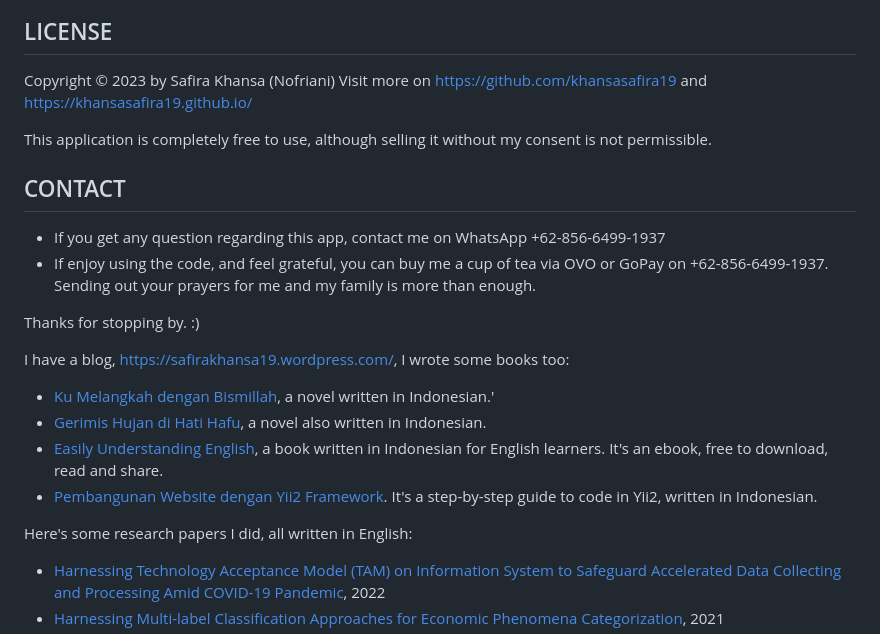
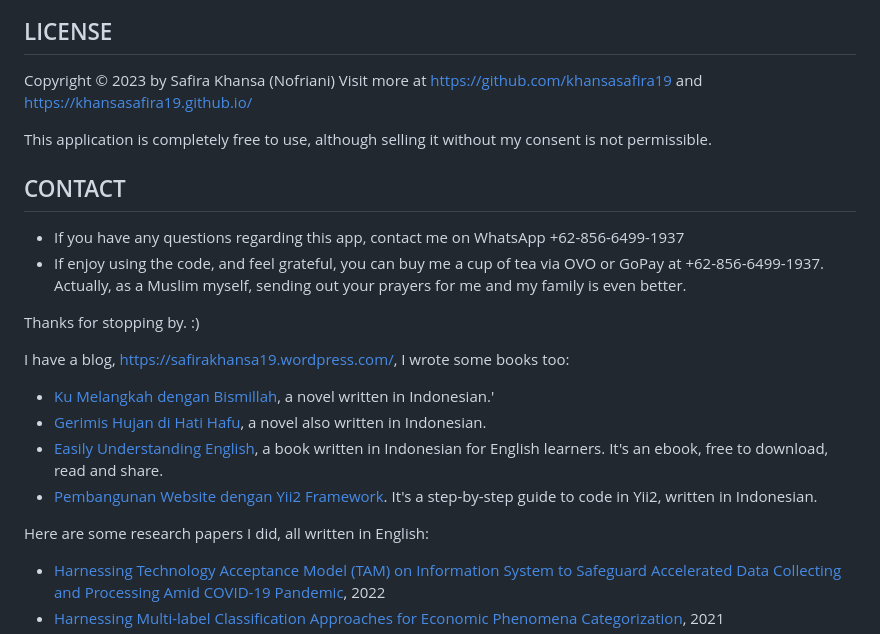
Before and after one commit to khansasafira19/sk-phenomena-recording-portal, a Markdown page: README.md, the part around the change printed below. GitHub-like rendering.

```diff
--- a/README.md
+++ b/README.md
@@ -19,13 +23,13 @@ Before using this code, you gotta make sure you have your local server ready (su
 
 ## LICENSE
 Copyright © 2023 by Safira Khansa (Nofriani)
-Visit more on https://github.com/khansasafira19 and https://khansasafira19.github.io/
+Visit more at https://github.com/khansasafira19 and https://khansasafira19.github.io/
 
 This application is completely free to use, although selling it without my consent is not permissible.
 
 ## CONTACT
-- If you get any question regarding this app, contact me on WhatsApp +62-856-6499-1937
-- If enjoy using the code, and feel grateful, you can buy me a cup of tea via OVO or GoPay on +62-856-6499-1937. Sending out your prayers for me and my family is more than enough.
+- If you have any questions regarding this app, contact me on WhatsApp +62-856-6499-1937
+- If enjoy using the code, and feel grateful, you can buy me a cup of tea via OVO or GoPay at +62-856-6499-1937. Actually, as a Muslim myself, sending out your prayers for me and my family is even better.
 
 Thanks for stopping by. :)
 
@@ -35,7 +39,7 @@ I have a blog, https://safirakhansa19.wordpress.com/, I wrote some books too:
 * [Easily Understanding English](https://drive.google.com/drive/folders/10DZsqUkf4jFF7N8kFDGATDjFwWLU8Spn), a book written in Indonesian for English learners. It's an ebook, free to download, read and share.
 * [Pembangunan Website dengan Yii2 Framework](https://books.google.co.id/books/about/Pembangunan_Website_dengan_Yii2_Framewor.html?id=bqOqDwAAQBAJ&redir_esc=y). It's a step-by-step guide to code in Yii2, written in Indonesian.
 
-Here's some research papers I did, all written in English:
+Here are some research papers I did, all written in English:
 * [Harnessing Technology Acceptance Model (TAM) on Information System to Safeguard Accelerated Data Collecting and Processing Amid COVID-19 Pandemic](https://jurnal.kominfo.go.id/index.php/pekommas/article/view/2070104), 2022
 * [Harnessing Multi-label Classification Approaches for Economic Phenomena Categorization](https://ajstd.org/index.php/ajstd/article/view/680), 2021
 * [Machine Learning Application for Classification Prediction of Household's Welfare Status](http://jitce.fti.unand.ac.id/index.php/JITCE/article/view/68), 2020
```
Also changed, not shown: other parts of README.md (+7 -3 lines).
